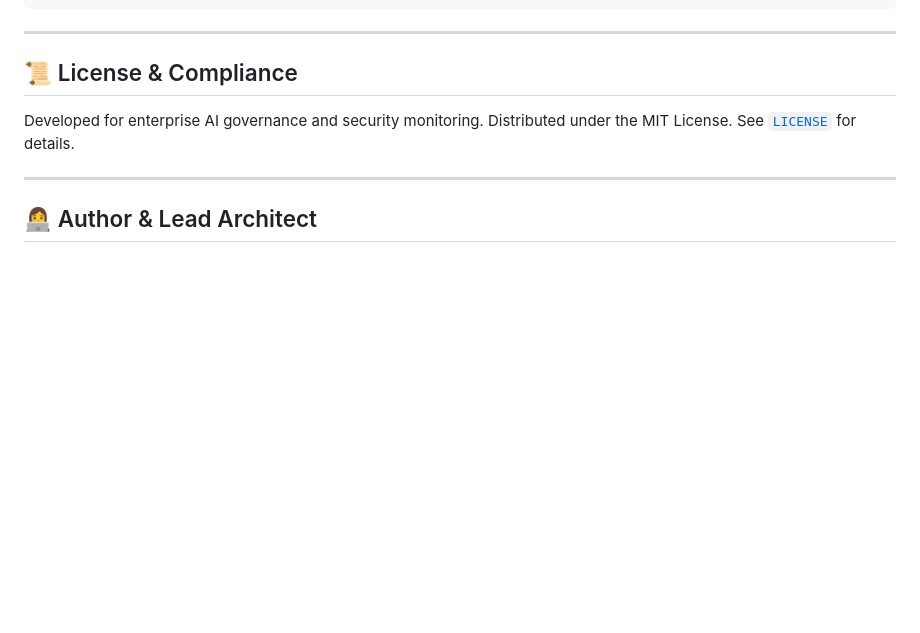
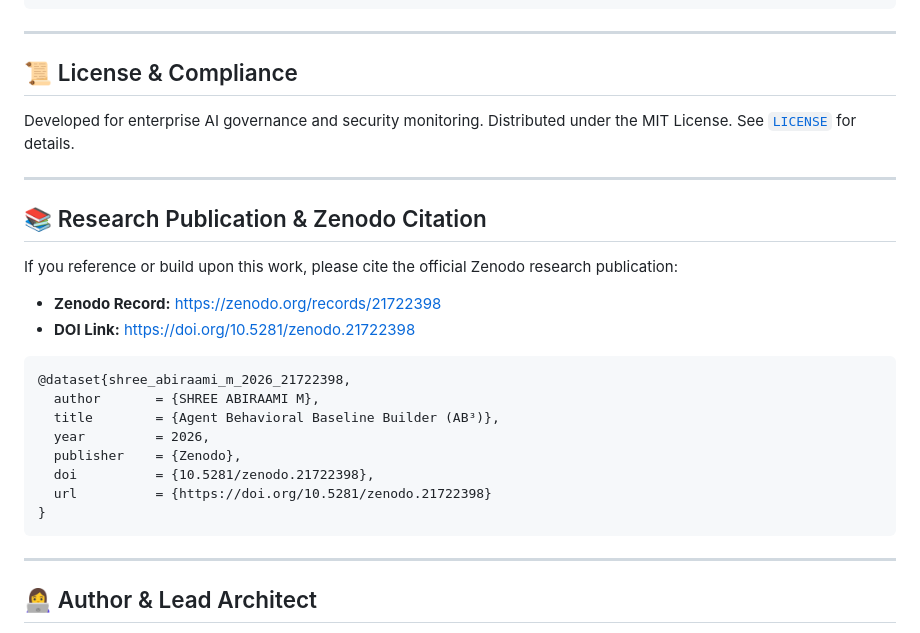
Before and after one commit to SHREE-ABIRAAMI/Agent-Behavioral-Baseline-Builder, a Markdown page: README.md, the part around one of its changes. Rendered like a GitHub page; blank space fills up the shorter version.

Commit message:
Add Zenodo research record link and DOI badge 10.5281/zenodo.21722398

````diff
--- a/README.md
+++ b/README.md
@@ -196,6 +197,26 @@ Developed for enterprise AI governance and security monitoring. Distributed unde
 
 ---
 
+## 📚 Research Publication & Zenodo Citation
+
+If you reference or build upon this work, please cite the official Zenodo research publication:
+
+* **Zenodo Record:** [https://zenodo.org/records/21722398](https://zenodo.org/records/21722398)
+* **DOI Link:** [https://doi.org/10.5281/zenodo.21722398](https://doi.org/10.5281/zenodo.21722398)
+
+```bibtex
+@dataset{shree_abiraami_m_2026_21722398,
+  author       = {SHREE ABIRAAMI M},
+  title        = {Agent Behavioral Baseline Builder (AB³)},
+  year         = 2026,
+  publisher    = {Zenodo},
+  doi          = {10.5281/zenodo.21722398},
+  url          = {https://doi.org/10.5281/zenodo.21722398}
+}
+```
+
+---
+
 ## 👩‍💻 Author & Lead Architect
 
 **SHREE ABIRAAMI M**
````
Also changed, not shown: other parts of README.md (+1 -0 lines).
